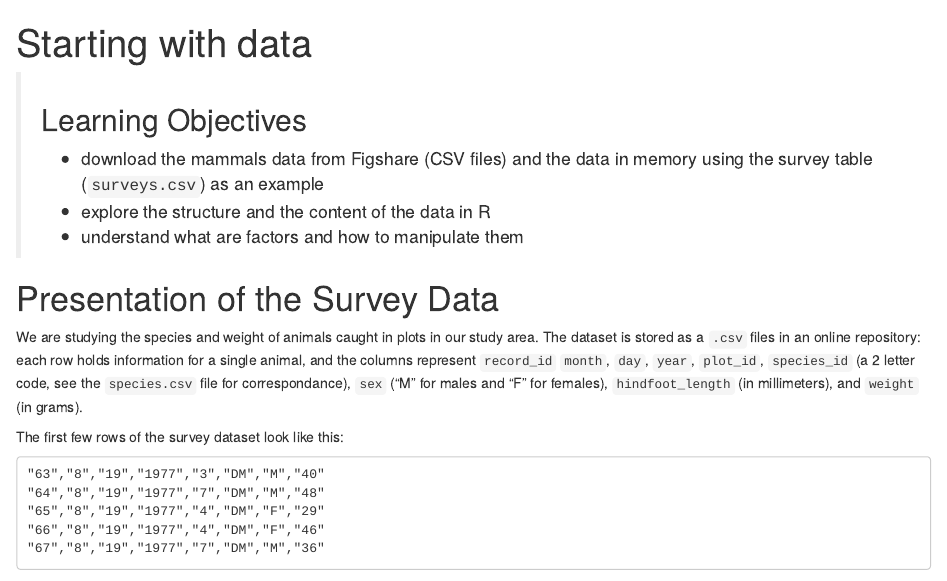
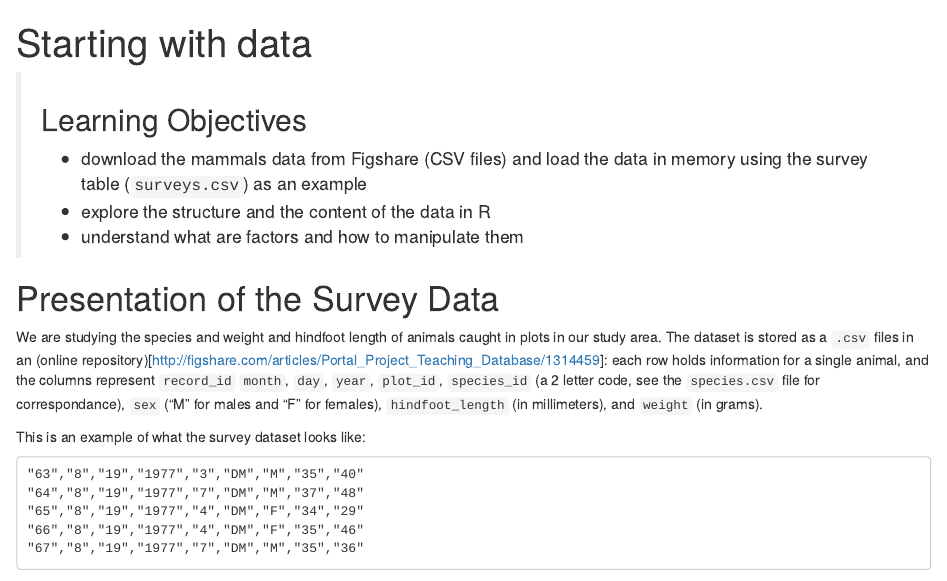
Before and after one commit to datacarpentry/R-dplyr-ecology-archived, an R Markdown document (02-working-with-data.Rmd): the page in a window 1100 px wide, from its top. Rendered offline with R 4.5, knitr and Pandoc, with nearby package versions; some code elsewhere in the file could not run offline.

Commit message:
update link and data to current version and figshare

````diff
--- a/02-working-with-data.Rmd
+++ b/02-working-with-data.Rmd
@@ -10,7 +10,7 @@ knitr::opts_chunk$set(results='hide', fig.path='img/r-lesson-')
 
 > ## Learning Objectives
 >
-> * download the mammals data from Figshare (CSV files) and the data in memory
+> * download the mammals data from Figshare (CSV files) and load the data in memory
 > using the survey table (`surveys.csv`) as an example
 > * explore the structure and the content of the data in R
 > * understand what are factors and how to manipulate them
@@ -21,20 +21,20 @@ knitr::opts_chunk$set(results='hide', fig.path='img/r-lesson-')
 # Presentation of the survey data
 ```
 
-We are studying the species and weight of animals caught in plots in our study
-area.  The dataset is stored as a `.csv` files in an online repository: each row
+We are studying the species and weight and hindfoot length of animals caught in plots in our study
+area.  The dataset is stored as a `.csv` files in an (online repository)[http://figshare.com/articles/Portal_Project_Teaching_Database/1314459]: each row
 holds information for a single animal, and the columns represent `record_id`
 `month`, `day`, `year`, `plot_id`, `species_id` (a 2 letter code, see the
 `species.csv` file for correspondance), `sex` ("M" for males and "F" for
 females), `hindfoot_length` (in millimeters), and `weight` (in grams).
 
-The first few rows of the survey dataset look like this:
+This is an example of what the survey dataset looks like:
 
-    "63","8","19","1977","3","DM","M","40"
-    "64","8","19","1977","7","DM","M","48"
-    "65","8","19","1977","4","DM","F","29"
-    "66","8","19","1977","4","DM","F","46"
-    "67","8","19","1977","7","DM","M","36"
+    "63","8","19","1977","3","DM","M","35","40"
+    "64","8","19","1977","7","DM","M","37","48"
+    "65","8","19","1977","4","DM","F","34","29"
+    "66","8","19","1977","4","DM","F","35","46"
+    "67","8","19","1977","7","DM","M","35","36"
 
 To load our survey data, we need to locate the `surveys.csv` file. We will use
 `read.csv()` to load into memory (as a `data.frame`) the content of the CSV
````
Also changed, not shown: 02-working-with-data.Rmd (5 more changed lines).
